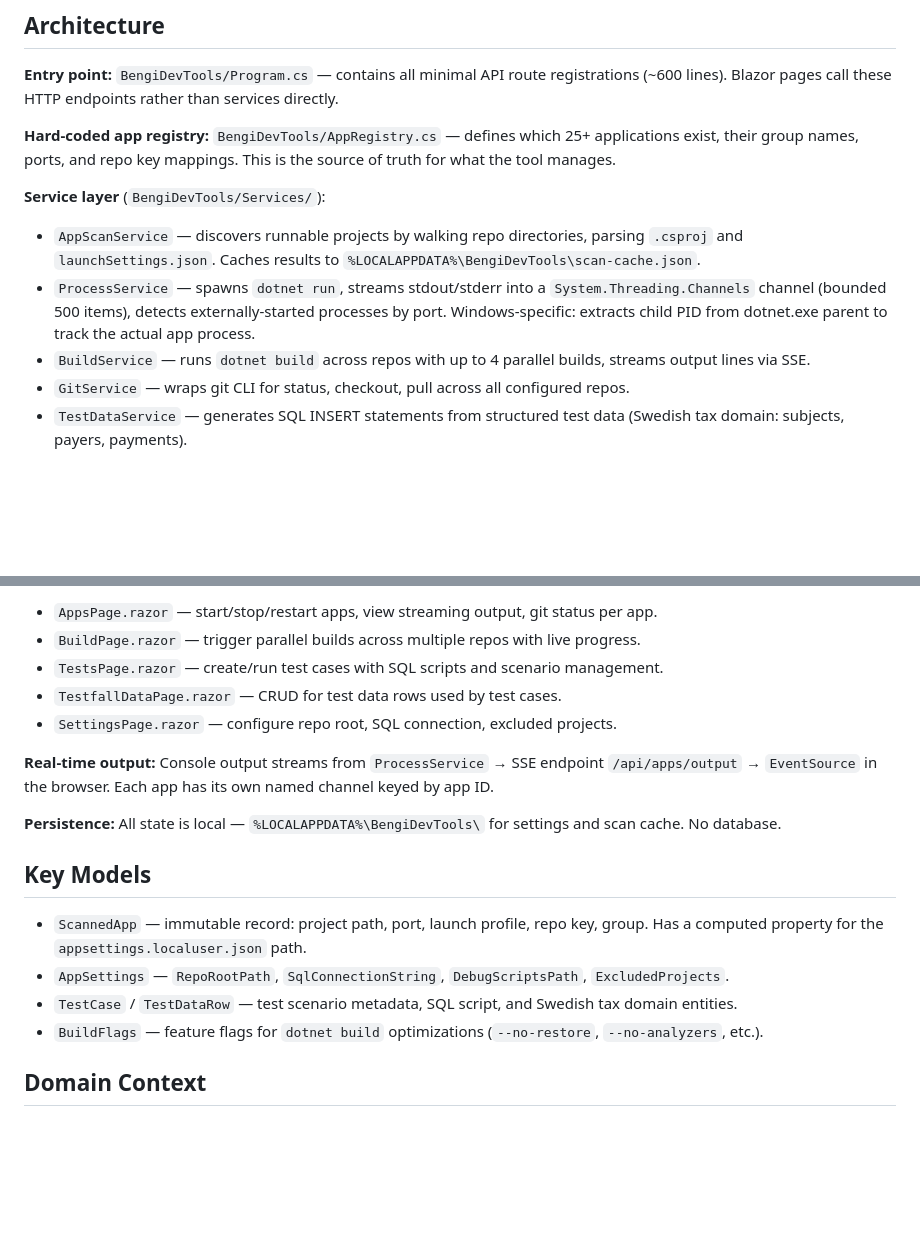
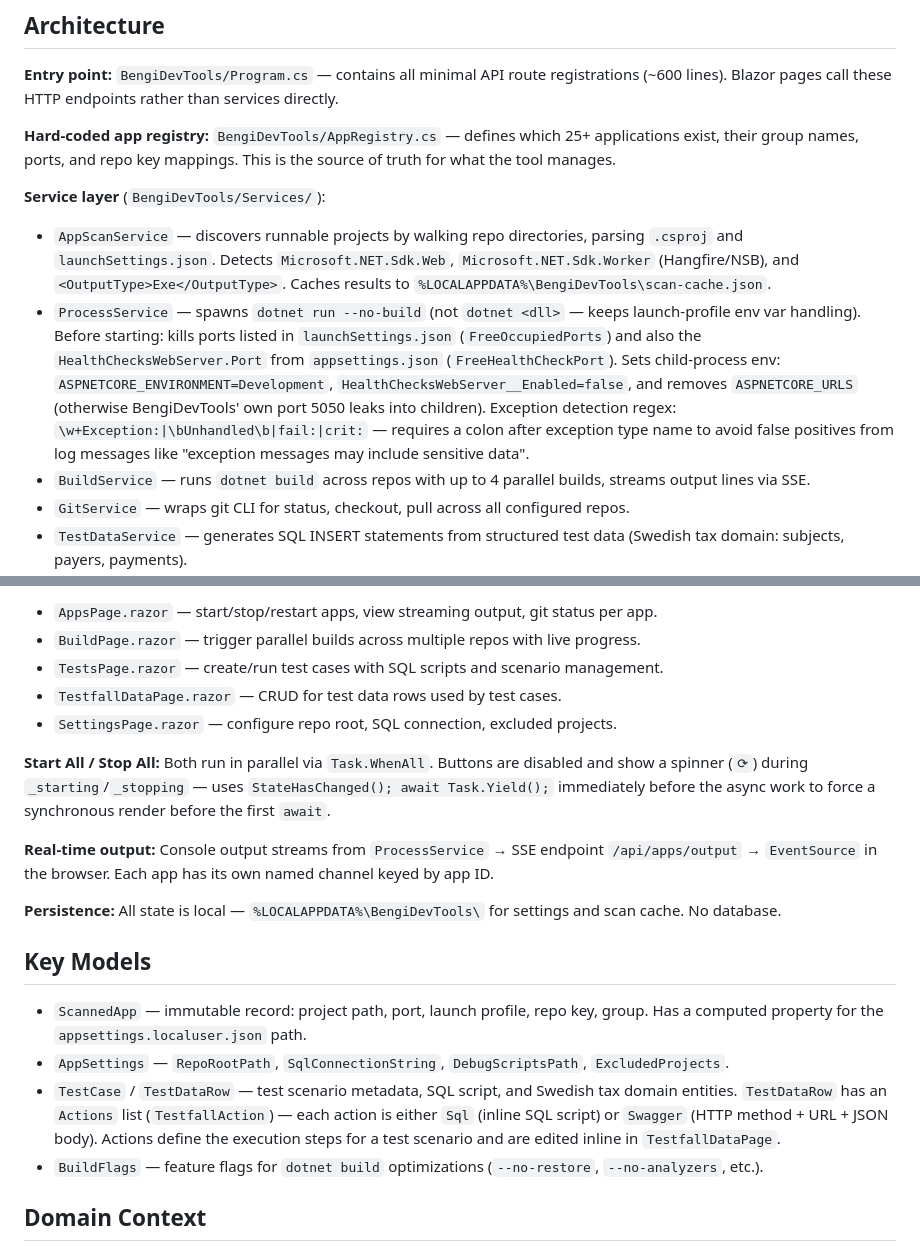
Before and after one commit to benginvit/bengidevtools, a Markdown page: CLAUDE.md, 2 parts joined by grey strips. Rendered like a GitHub page; blank space fills up the shorter version.

Commit message:
Update CLAUDE.md with ProcessService decisions and TestfallAction model
Co-Authored-By: Claude Sonnet 4.6 <noreply@anthropic.com>

```diff
--- a/CLAUDE.md
+++ b/CLAUDE.md
@@ -27,8 +27,8 @@ There are no automated tests in this repo — integration testing is done manual
 **Hard-coded app registry:** `BengiDevTools/AppRegistry.cs` — defines which 25+ applications exist, their group names, ports, and repo key mappings. This is the source of truth for what the tool manages.
 
 **Service layer** (`BengiDevTools/Services/`):
-- `AppScanService` — discovers runnable projects by walking repo directories, parsing `.csproj` and `launchSettings.json`. Caches results to `%LOCALAPPDATA%\BengiDevTools\scan-cache.json`.
-- `ProcessService` — spawns `dotnet run`, streams stdout/stderr into a `System.Threading.Channels` channel (bounded 500 items), detects externally-started processes by port. Windows-specific: extracts child PID from dotnet.exe parent to track the actual app process.
+- `AppScanService` — discovers runnable projects by walking repo directories, parsing `.csproj` and `launchSettings.json`. Detects `Microsoft.NET.Sdk.Web`, `Microsoft.NET.Sdk.Worker` (Hangfire/NSB), and `<OutputType>Exe</OutputType>`. Caches results to `%LOCALAPPDATA%\BengiDevTools\scan-cache.json`.
+- `ProcessService` — spawns `dotnet run --no-build` (not `dotnet <dll>` — keeps launch-profile env var handling). Before starting: kills ports listed in `launchSettings.json` (`FreeOccupiedPorts`) and also the `HealthChecksWebServer.Port` from `appsettings.json` (`FreeHealthCheckPort`). Sets child-process env: `ASPNETCORE_ENVIRONMENT=Development`, `HealthChecksWebServer__Enabled=false`, and removes `ASPNETCORE_URLS` (otherwise BengiDevTools' own port 5050 leaks into children). Exception detection regex: `\w+Exception:|\bUnhandled\b|fail:|crit:` — requires a colon after exception type name to avoid false positives from log messages like "exception messages may include sensitive data".
 - `BuildService` — runs `dotnet build` across repos with up to 4 parallel builds, streams output lines via SSE.
 - `GitService` — wraps git CLI for status, checkout, pull across all configured repos.
 - `TestDataService` — generates SQL INSERT statements from structured test data (Swedish tax domain: subjects, payers, payments).
@@ -43,6 +43,8 @@ There are no automated tests in this repo — integration testing is done manual
 - `TestfallDataPage.razor` — CRUD for test data rows used by test cases.
 - `SettingsPage.razor` — configure repo root, SQL connection, excluded projects.
 
+**Start All / Stop All:** Both run in parallel via `Task.WhenAll`. Buttons are disabled and show a spinner (`⟳`) during `_starting`/`_stopping` — uses `StateHasChanged(); await Task.Yield();` immediately before the async work to force a synchronous render before the first `await`.
+
 **Real-time output:** Console output streams from `ProcessService` → SSE endpoint `/api/apps/output` → `EventSource` in the browser. Each app has its own named channel keyed by app ID.
 
 **Persistence:** All state is local — `%LOCALAPPDATA%\BengiDevTools\` for settings and scan cache. No database.
@@ -51,7 +53,7 @@ There are no automated tests in this repo — integration testing is done manual
 
 - `ScannedApp` — immutable record: project path, port, launch profile, repo key, group. Has a computed property for the `appsettings.localuser.json` path.
 - `AppSettings` — `RepoRootPath`, `SqlConnectionString`, `DebugScriptsPath`, `ExcludedProjects`.
-- `TestCase` / `TestDataRow` — test scenario metadata, SQL script, and Swedish tax domain entities.
+- `TestCase` / `TestDataRow` — test scenario metadata, SQL script, and Swedish tax domain entities. `TestDataRow` has an `Actions` list (`TestfallAction`) — each action is either `Sql` (inline SQL script) or `Swagger` (HTTP method + URL + JSON body). Actions define the execution steps for a test scenario and are edited inline in `TestfallDataPage`.
 - `BuildFlags` — feature flags for `dotnet build` optimizations (`--no-restore`, `--no-analyzers`, etc.).
 
 ## Domain Context
```
